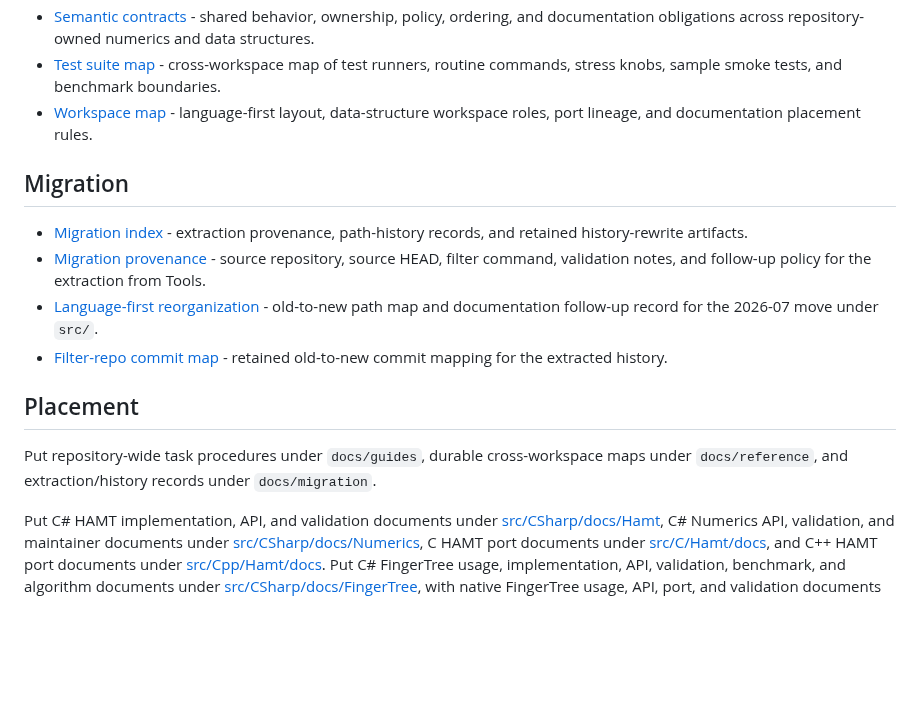
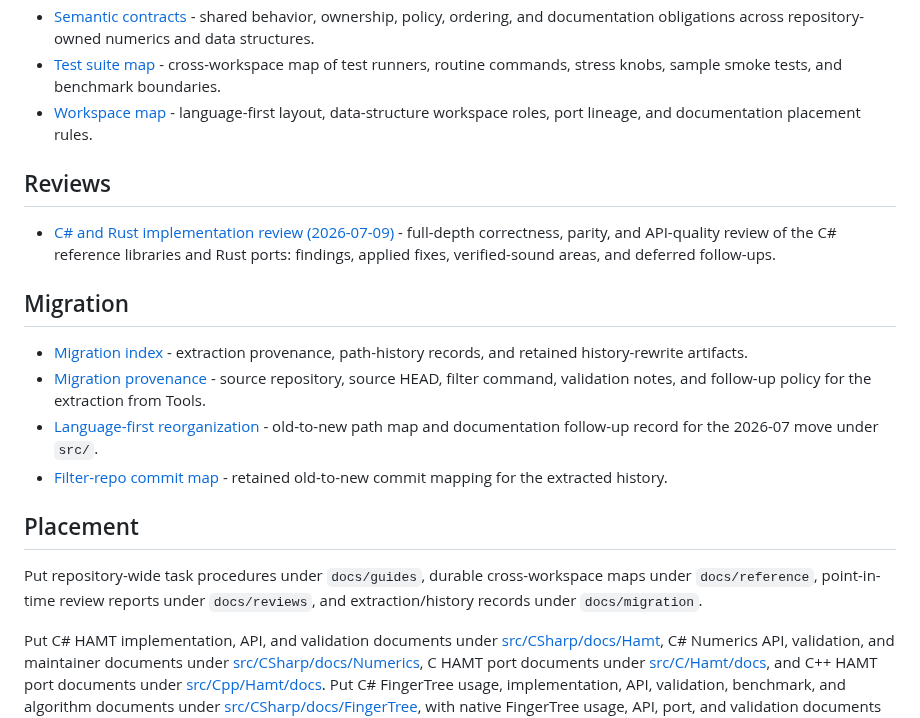
Before and after one commit to VladimirReshetnikov/Durable7, a Markdown page: docs/README.md, the part around the change. Drawn GitHub-style; blank space fills up the shorter version.

```diff
--- a/docs/README.md
+++ b/docs/README.md
@@ -27,6 +27,10 @@ Library-specific design and API documentation lives beside each workspace under
 - [Test suite map](reference/test-suite-map.md) - cross-workspace map of test runners, routine commands, stress knobs, sample smoke tests, and benchmark boundaries.
 - [Workspace map](reference/workspace-map.md) - language-first layout, data-structure workspace roles, port lineage, and documentation placement rules.
 
+## Reviews
+
+- [C# and Rust implementation review (2026-07-09)](reviews/csharp-rust-implementation-review-2026-07-09.md) - full-depth correctness, parity, and API-quality review of the C# reference libraries and Rust ports: findings, applied fixes, verified-sound areas, and deferred follow-ups.
+
 ## Migration
 
 - [Migration index](migration/README.md) - extraction provenance, path-history records, and retained history-rewrite artifacts.
@@ -37,7 +41,8 @@ Library-specific design and API documentation lives beside each workspace under
 ## Placement
 
 Put repository-wide task procedures under `docs/guides`, durable cross-workspace maps under
-`docs/reference`, and extraction/history records under `docs/migration`.
+`docs/reference`, point-in-time review reports under `docs/reviews`, and extraction/history
+records under `docs/migration`.
 
 Put C# HAMT implementation, API, and validation documents under
 [src/CSharp/docs/Hamt](../src/CSharp/docs/Hamt/README.md), C# Numerics API, validation, and maintainer
```
Also changed, not shown: docs/reviews/csharp-rust-implementation-review-2026-07-09.md (added, +311 -0 lines).
